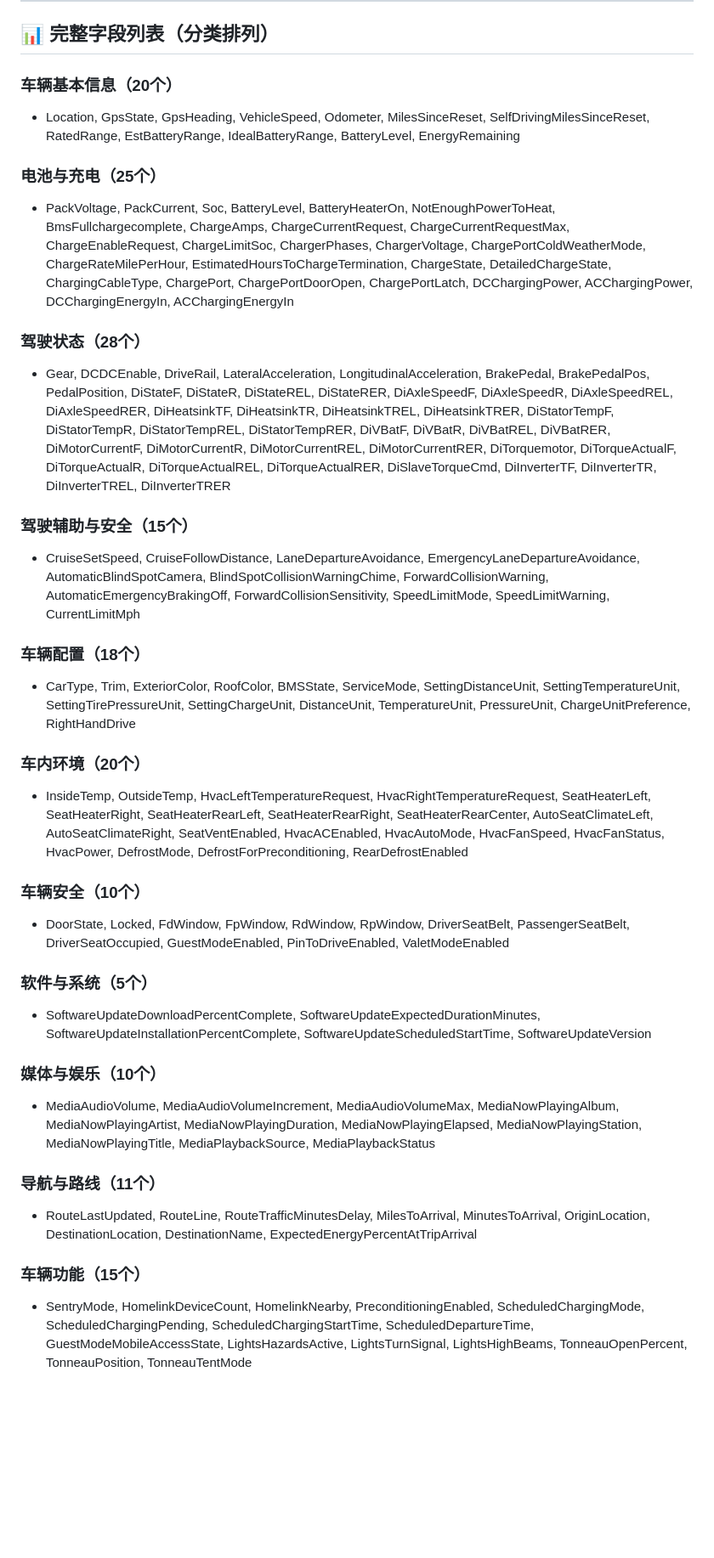
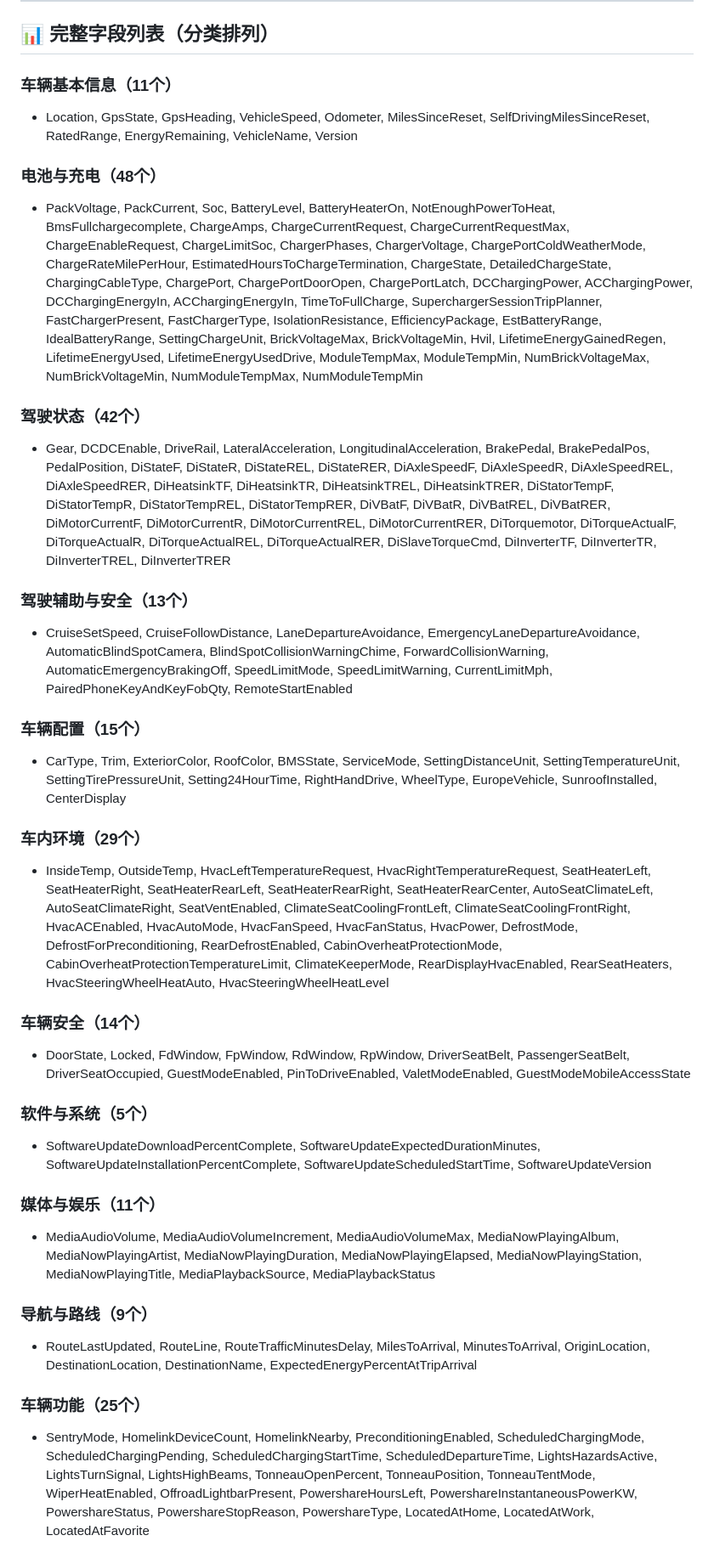
Before and after one commit to zc8806/TeslaLogger, a Markdown page: docs/zh-cn/Tesla官方Fleet Telemetry系统遥测字段全量统计.md, the part around one of its changes. Shown at 85% size. Drawn GitHub-style; blank space fills up the shorter version.

```diff
--- a/docs/zh-cn/Tesla官方Fleet Telemetry系统遥测字段全量统计.md
+++ b/docs/zh-cn/Tesla官方Fleet Telemetry系统遥测字段全量统计.md
@@ -87,36 +47,36 @@
 
 ## 📊 完整字段列表（分类排列）
 
-### 车辆基本信息（20个）
-- Location, GpsState, GpsHeading, VehicleSpeed, Odometer, MilesSinceReset, SelfDrivingMilesSinceReset, RatedRange, EstBatteryRange, IdealBatteryRange, BatteryLevel, EnergyRemaining
+### 车辆基本信息（11个）
+- Location, GpsState, GpsHeading, VehicleSpeed, Odometer, MilesSinceReset, SelfDrivingMilesSinceReset, RatedRange, EnergyRemaining, VehicleName, Version
 
-### 电池与充电（25个）
-- PackVoltage, PackCurrent, Soc, BatteryLevel, BatteryHeaterOn, NotEnoughPowerToHeat, BmsFullchargecomplete, ChargeAmps, ChargeCurrentRequest, ChargeCurrentRequestMax, ChargeEnableRequest, ChargeLimitSoc, ChargerPhases, ChargerVoltage, ChargePortColdWeatherMode, ChargeRateMilePerHour, EstimatedHoursToChargeTermination, ChargeState, DetailedChargeState, ChargingCableType, ChargePort, ChargePortDoorOpen, ChargePortLatch, DCChargingPower, ACChargingPower, DCChargingEnergyIn, ACChargingEnergyIn
+### 电池与充电（48个）
+- PackVoltage, PackCurrent, Soc, BatteryLevel, BatteryHeaterOn, NotEnoughPowerToHeat, BmsFullchargecomplete, ChargeAmps, ChargeCurrentRequest, ChargeCurrentRequestMax, ChargeEnableRequest, ChargeLimitSoc, ChargerPhases, ChargerVoltage, ChargePortColdWeatherMode, ChargeRateMilePerHour, EstimatedHoursToChargeTermination, ChargeState, DetailedChargeState, ChargingCableType, ChargePort, ChargePortDoorOpen, ChargePortLatch, DCChargingPower, ACChargingPower, DCChargingEnergyIn, ACChargingEnergyIn, TimeToFullCharge, SuperchargerSessionTripPlanner, FastChargerPresent, FastChargerType, IsolationResistance, EfficiencyPackage, EstBatteryRange, IdealBatteryRange, SettingChargeUnit, BrickVoltageMax, BrickVoltageMin, Hvil, LifetimeEnergyGainedRegen, LifetimeEnergyUsed, LifetimeEnergyUsedDrive, ModuleTempMax, ModuleTempMin, NumBrickVoltageMax, NumBrickVoltageMin, NumModuleTempMax, NumModuleTempMin
 
-### 驾驶状态（28个）
+### 驾驶状态（42个）
 - Gear, DCDCEnable, DriveRail, LateralAcceleration, LongitudinalAcceleration, BrakePedal, BrakePedalPos, PedalPosition, DiStateF, DiStateR, DiStateREL, DiStateRER, DiAxleSpeedF, DiAxleSpeedR, DiAxleSpeedREL, DiAxleSpeedRER, DiHeatsinkTF, DiHeatsinkTR, DiHeatsinkTREL, DiHeatsinkTRER, DiStatorTempF, DiStatorTempR, DiStatorTempREL, DiStatorTempRER, DiVBatF, DiVBatR, DiVBatREL, DiVBatRER, DiMotorCurrentF, DiMotorCurrentR, DiMotorCurrentREL, DiMotorCurrentRER, DiTorquemotor, DiTorqueActualF, DiTorqueActualR, DiTorqueActualREL, DiTorqueActualRER, DiSlaveTorqueCmd, DiInverterTF, DiInverterTR, DiInverterTREL, DiInverterTRER
 
-### 驾驶辅助与安全（15个）
-- CruiseSetSpeed, CruiseFollowDistance, LaneDepartureAvoidance, EmergencyLaneDepartureAvoidance, AutomaticBlindSpotCamera, BlindSpotCollisionWarningChime, ForwardCollisionWarning, AutomaticEmergencyBrakingOff, ForwardCollisionSensitivity, SpeedLimitMode, SpeedLimitWarning, CurrentLimitMph
+### 驾驶辅助与安全（13个）
+- CruiseSetSpeed, CruiseFollowDistance, LaneDepartureAvoidance, EmergencyLaneDepartureAvoidance, AutomaticBlindSpotCamera, BlindSpotCollisionWarningChime, ForwardCollisionWarning, AutomaticEmergencyBrakingOff, SpeedLimitMode, SpeedLimitWarning, CurrentLimitMph, PairedPhoneKeyAndKeyFobQty, RemoteStartEnabled
 
-### 车辆配置（18个）
-- CarType, Trim, ExteriorColor, RoofColor, BMSState, ServiceMode, SettingDistanceUnit, SettingTemperatureUnit, SettingTirePressureUnit, SettingChargeUnit, DistanceUnit, TemperatureUnit, PressureUnit, ChargeUnitPreference, RightHandDrive
+### 车辆配置（15个）
+- CarType, Trim, ExteriorColor, RoofColor, BMSState, ServiceMode, SettingDistanceUnit, SettingTemperatureUnit, SettingTirePressureUnit, Setting24HourTime, RightHandDrive, WheelType, EuropeVehicle, SunroofInstalled, CenterDisplay
 
-### 车内环境（20个）
-- InsideTemp, OutsideTemp, HvacLeftTemperatureRequest, HvacRightTemperatureRequest, SeatHeaterLeft, SeatHeaterRight, SeatHeaterRearLeft, SeatHeaterRearRight, SeatHeaterRearCenter, AutoSeatClimateLeft, AutoSeatClimateRight, SeatVentEnabled, HvacACEnabled, HvacAutoMode, HvacFanSpeed, HvacFanStatus, HvacPower, DefrostMode, DefrostForPreconditioning, RearDefrostEnabled
+### 车内环境（29个）
+- InsideTemp, OutsideTemp, HvacLeftTemperatureRequest, HvacRightTemperatureRequest, SeatHeaterLeft, SeatHeaterRight, SeatHeaterRearLeft, SeatHeaterRearRight, SeatHeaterRearCenter, AutoSeatClimateLeft, AutoSeatClimateRight, SeatVentEnabled, ClimateSeatCoolingFrontLeft, ClimateSeatCoolingFrontRight, HvacACEnabled, HvacAutoMode, HvacFanSpeed, HvacFanStatus, HvacPower, DefrostMode, DefrostForPreconditioning, RearDefrostEnabled, CabinOverheatProtectionMode, CabinOverheatProtectionTemperatureLimit, ClimateKeeperMode, RearDisplayHvacEnabled, RearSeatHeaters, HvacSteeringWheelHeatAuto, HvacSteeringWheelHeatLevel
 
-### 车辆安全（10个）
-- DoorState, Locked, FdWindow, FpWindow, RdWindow, RpWindow, DriverSeatBelt, PassengerSeatBelt, DriverSeatOccupied, GuestModeEnabled, PinToDriveEnabled, ValetModeEnabled
+### 车辆安全（14个）
+- DoorState, Locked, FdWindow, FpWindow, RdWindow, RpWindow, DriverSeatBelt, PassengerSeatBelt, DriverSeatOccupied, GuestModeEnabled, PinToDriveEnabled, ValetModeEnabled, GuestModeMobileAccessState
 
 ### 软件与系统（5个）
 - SoftwareUpdateDownloadPercentComplete, SoftwareUpdateExpectedDurationMinutes, SoftwareUpdateInstallationPercentComplete, SoftwareUpdateScheduledStartTime, SoftwareUpdateVersion
 
-### 媒体与娱乐（10个）
+### 媒体与娱乐（11个）
 - MediaAudioVolume, MediaAudioVolumeIncrement, MediaAudioVolumeMax, MediaNowPlayingAlbum, MediaNowPlayingArtist, MediaNowPlayingDuration, MediaNowPlayingElapsed, MediaNowPlayingStation, MediaNowPlayingTitle, MediaPlaybackSource, MediaPlaybackStatus
 
-### 导航与路线（11个）
+### 导航与路线（9个）
 - RouteLastUpdated, RouteLine, RouteTrafficMinutesDelay, MilesToArrival, MinutesToArrival, OriginLocation, DestinationLocation, DestinationName, ExpectedEnergyPercentAtTripArrival
 
-### 车辆功能（15个）
-- SentryMode, HomelinkDeviceCount, HomelinkNearby, PreconditioningEnabled, ScheduledChargingMode, ScheduledChargingPending, ScheduledChargingStartTime, ScheduledDepartureTime, GuestModeMobileAccessState, LightsHazardsActive, LightsTurnSignal, LightsHighBeams, TonneauOpenPercent, TonneauPosition, TonneauTentMode
+### 车辆功能（25个）
+- SentryMode, HomelinkDeviceCount, HomelinkNearby, PreconditioningEnabled, ScheduledChargingMode, ScheduledChargingPending, ScheduledChargingStartTime, ScheduledDepartureTime,  LightsHazardsActive, LightsTurnSignal, LightsHighBeams, TonneauOpenPercent, TonneauPosition, TonneauTentMode, WiperHeatEnabled, OffroadLightbarPresent, PowershareHoursLeft, PowershareInstantaneousPowerKW, PowershareStatus, PowershareStopReason, PowershareType, LocatedAtHome, LocatedAtWork, LocatedAtFavorite
 
```
Also changed, not shown: other parts of docs/zh-cn/Tesla官方Fleet Telemetry系统遥测字段全量统计.md (+16 -56 lines).
